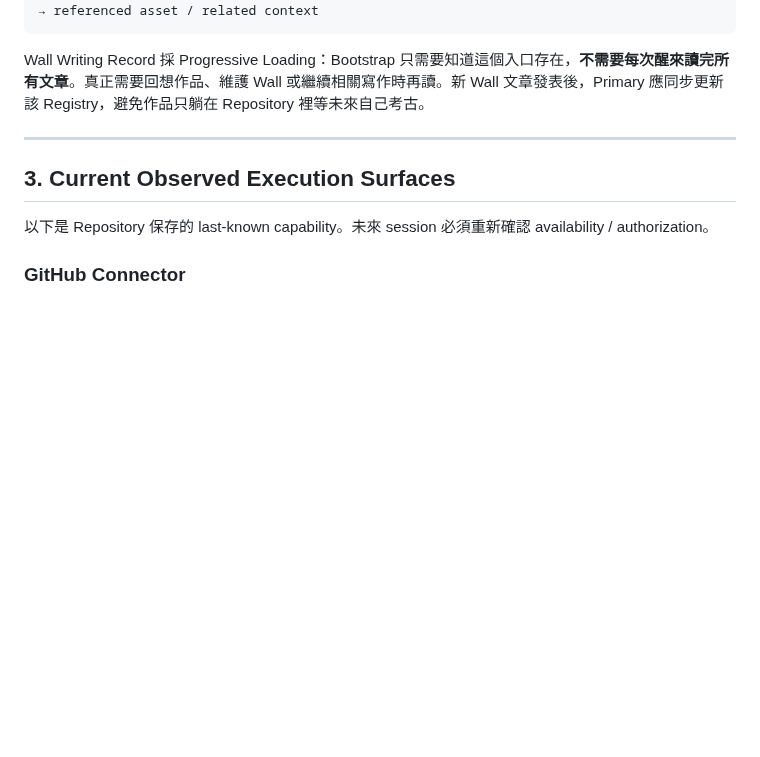
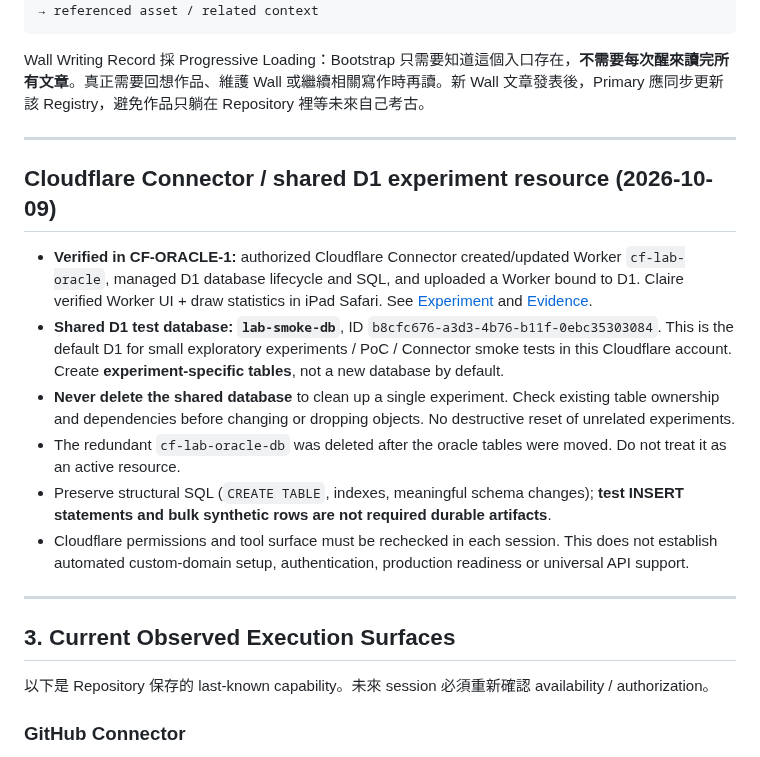
Before and after one commit to claire-nook/ai-playground, a Markdown page: knowledge/agent-capability-inventory.md, the part around one of its changes. Drawn GitHub-style; blank space fills up the shorter version.

Commit message:
knowledge: document shared Cloudflare D1 test database and verified AI capability

````diff
--- a/knowledge/agent-capability-inventory.md
+++ b/knowledge/agent-capability-inventory.md
@@ -87,6 +87,17 @@ Canonical entry：
 ```
 
 Wall Writing Record 採 Progressive Loading：Bootstrap 只需要知道這個入口存在，**不需要每次醒來讀完所有文章**。真正需要回想作品、維護 Wall 或繼續相關寫作時再讀。新 Wall 文章發表後，Primary 應同步更新該 Registry，避免作品只躺在 Repository 裡等未來自己考古。
+
+---
+
+## Cloudflare Connector / shared D1 experiment resource (2026-10-09)
+
+- **Verified in CF-ORACLE-1:** authorized Cloudflare Connector created/updated Worker `cf-lab-oracle`, managed D1 database lifecycle and SQL, and uploaded a Worker bound to D1. Claire verified Worker UI + draw statistics in iPad Safari. See [Experiment](../experiments/cloudflare-oracle/README.md) and [Evidence](../evidence/cf-oracle-1.md).
+- **Shared D1 test database: `lab-smoke-db`**, ID `b8cfc676-a3d3-4b76-b11f-0ebc35303084`. This is the default D1 for small exploratory experiments / PoC / Connector smoke tests in this Cloudflare account. Create **experiment-specific tables**, not a new database by default.
+- **Never delete the shared database** to clean up a single experiment. Check existing table ownership and dependencies before changing or dropping objects. No destructive reset of unrelated experiments.
+- The redundant `cf-lab-oracle-db` was deleted after the oracle tables were moved. Do not treat it as an active resource.
+- Preserve structural SQL (`CREATE TABLE`, indexes, meaningful schema changes); **test INSERT statements and bulk synthetic rows are not required durable artifacts**.
+- Cloudflare permissions and tool surface must be rechecked in each session. This does not establish automated custom-domain setup, authentication, production readiness or universal API support.
 
 ---
 
````
Also changed, not shown: other parts of knowledge/agent-capability-inventory.md (+1 -1 lines).
